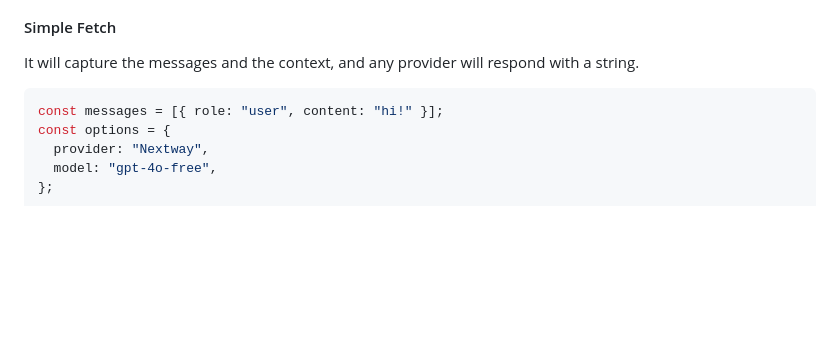
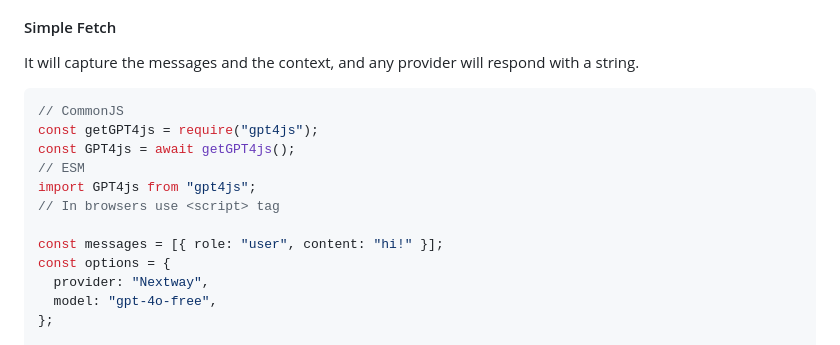
Before and after one commit to zachey01/gpt4free.js, a Markdown page: README.md, the part around the change. Drawn GitHub-style; blank space fills up the shorter version.

````diff
--- a/README.md
+++ b/README.md
@@ -91,6 +91,13 @@ With the `chatCompletion` function, you can obtain a textual response to a conve
 It will capture the messages and the context, and any provider will respond with a string.
 
 ```js
+// CommonJS
+const getGPT4js = require("gpt4js");
+const GPT4js = await getGPT4js();
+// ESM
+import GPT4js from "gpt4js";
+// In browsers use <script> tag
+
 const messages = [{ role: "user", content: "hi!" }];
 const options = {
   provider: "Nextway",
````
